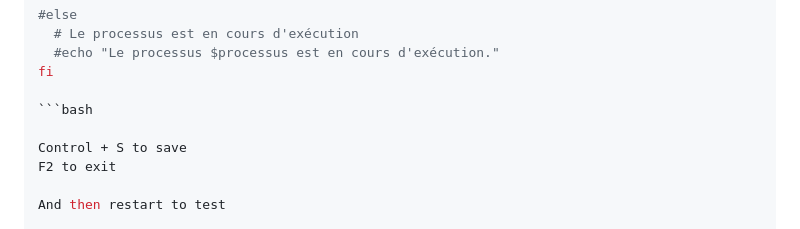
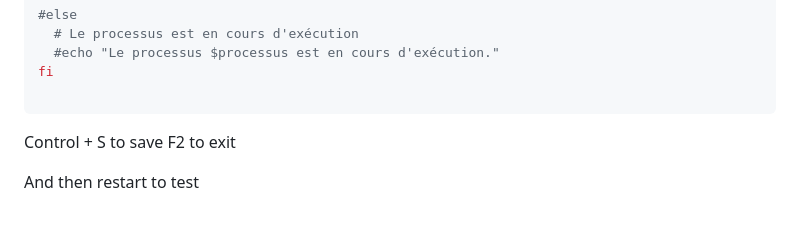
Before and after one commit to ddeeproton2/ChatPGP, a Markdown page: README.md, the part around the change. GitHub-like rendering.

````diff
--- a/README.md
+++ b/README.md
@@ -159,7 +159,7 @@ if ! pgrep -x "$processus" > /dev/null; then
   #echo "Le processus $processus est en cours d'exécution."
 fi
 
-```bash
+```
 
 Control + S to save
 F2 to exit
````
